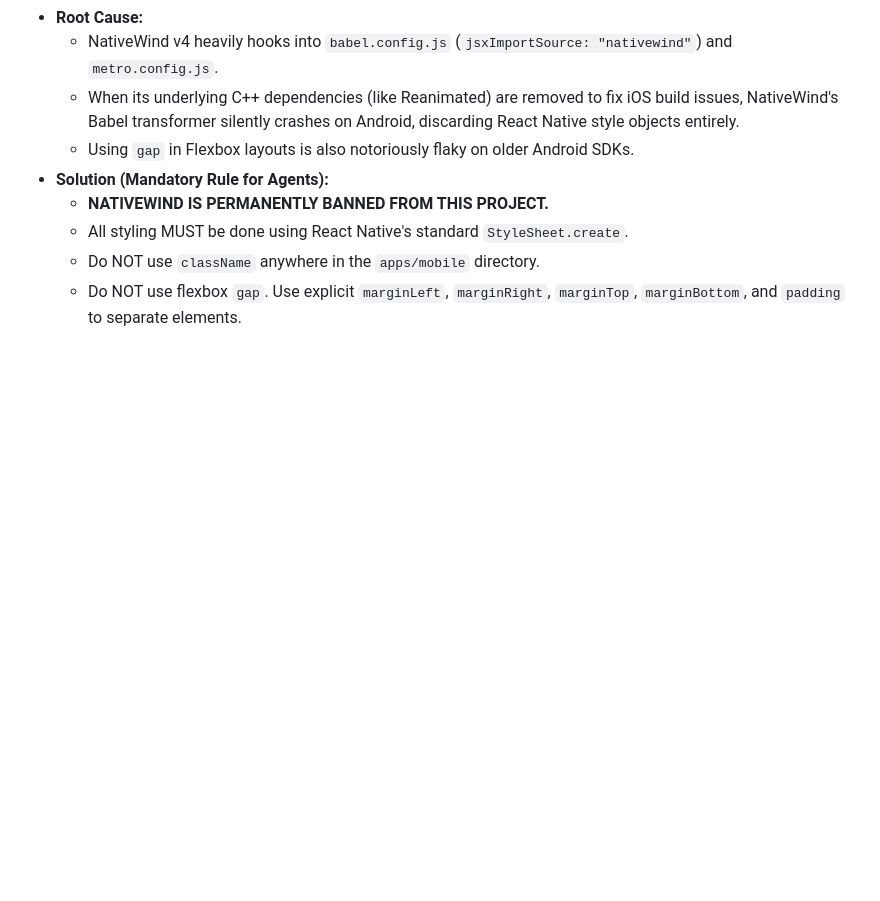
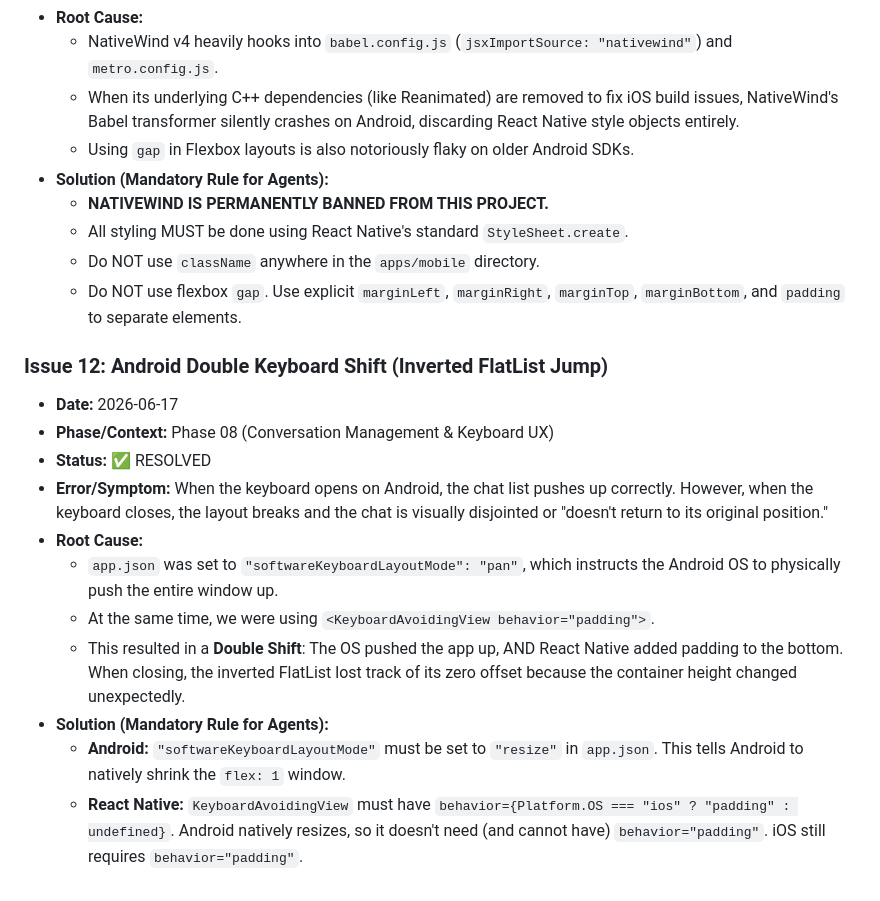
Before and after one commit to marceloserra/app-omnia, a Markdown page: docs/process/troubleshooting.md, the part around the change. Drawn GitHub-style; blank space fills up the shorter version.

Commit message:
docs: add issue 12 to troubleshooting log for Android double shift keyboard bug

```diff
--- a/docs/process/troubleshooting.md
+++ b/docs/process/troubleshooting.md
@@ -217,3 +217,16 @@ This document serves as a centralized knowledge base for critical errors encount
   - All styling MUST be done using React Native's standard `StyleSheet.create`.
   - Do NOT use `className` anywhere in the `apps/mobile` directory.
   - Do NOT use flexbox `gap`. Use explicit `marginLeft`, `marginRight`, `marginTop`, `marginBottom`, and `padding` to separate elements.
+
+### Issue 12: Android Double Keyboard Shift (Inverted FlatList Jump)
+- **Date:** 2026-06-17
+- **Phase/Context:** Phase 08 (Conversation Management & Keyboard UX)
+- **Status:** ✅ RESOLVED
+- **Error/Symptom:** When the keyboard opens on Android, the chat list pushes up correctly. However, when the keyboard closes, the layout breaks and the chat is visually disjointed or "doesn't return to its original position."
+- **Root Cause:**
+  - `app.json` was set to `"softwareKeyboardLayoutMode": "pan"`, which instructs the Android OS to physically push the entire window up.
+  - At the same time, we were using `<KeyboardAvoidingView behavior="padding">`.
+  - This resulted in a **Double Shift**: The OS pushed the app up, AND React Native added padding to the bottom. When closing, the inverted FlatList lost track of its zero offset because the container height changed unexpectedly.
+- **Solution (Mandatory Rule for Agents):**
+  - **Android:** `"softwareKeyboardLayoutMode"` must be set to `"resize"` in `app.json`. This tells Android to natively shrink the `flex: 1` window.
+  - **React Native:** `KeyboardAvoidingView` must have `behavior={Platform.OS === "ios" ? "padding" : undefined}`. Android natively resizes, so it doesn't need (and cannot have) `behavior="padding"`. iOS still requires `behavior="padding"`.
```
